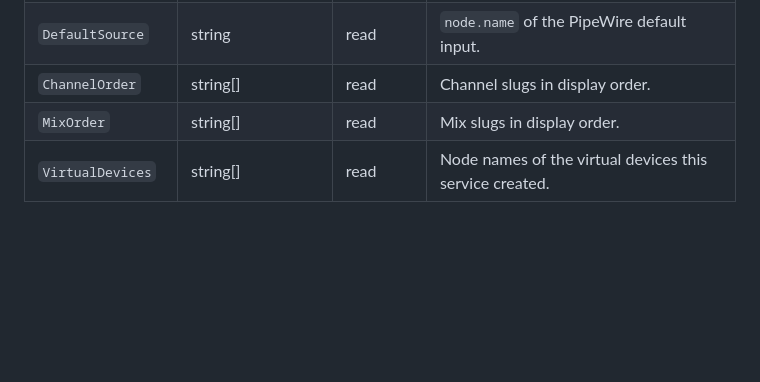
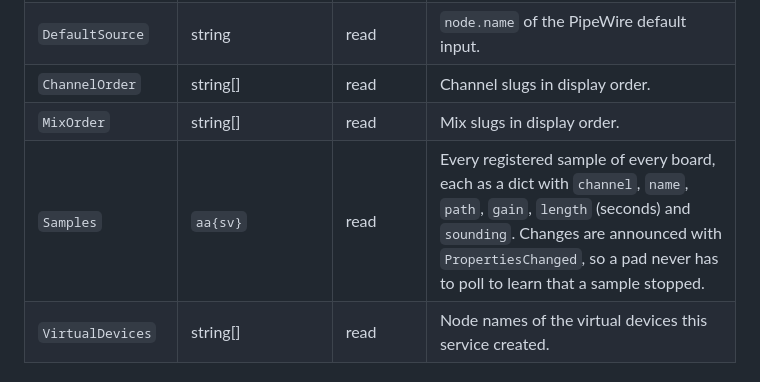
Before and after one commit to TensorRaya/kmixdeck, a Markdown page: docs/dbus-api.md, the part around the change. Rendered like a GitHub page; blank space fills up the shorter version.

Commit message:
docs(dbus): regenerate dbus-api.md, Mixer.Samples was missing
tools/dbus-doc.py --write on an unchanged descriptions file adds exactly
one row: Mixer.Samples (CT-8). The property and its description were in
place; the generated page had not been rewritten since. Nothing else in
the output changed.

```diff
--- a/docs/dbus-api.md
+++ b/docs/dbus-api.md
@@ -36,6 +36,7 @@ The root object at `/org/kmixdeck1`. Everything else hangs below it; `GetManaged
 | `DefaultSource` | string | read | `node.name` of the PipeWire default input. |
 | `ChannelOrder` | string[] | read | Channel slugs in display order. |
 | `MixOrder` | string[] | read | Mix slugs in display order. |
+| `Samples` | `aa{sv}` | read | Every registered sample of every board, each as a dict with `channel`, `name`, `path`, `gain`, `length` (seconds) and `sounding`. Changes are announced with `PropertiesChanged`, so a pad never has to poll to learn that a sample stopped. |
 | `VirtualDevices` | string[] | read | Node names of the virtual devices this service created. |
 
 ### Methods
```
